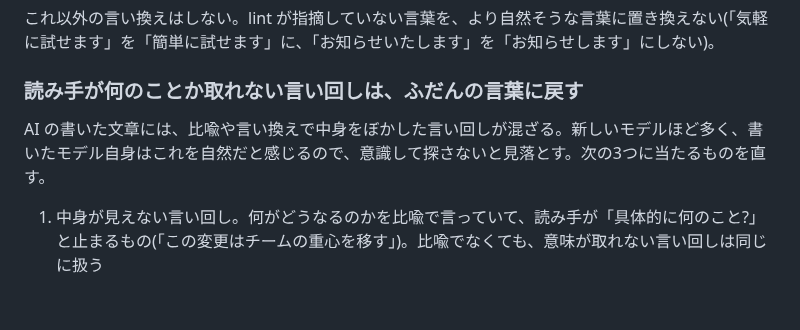
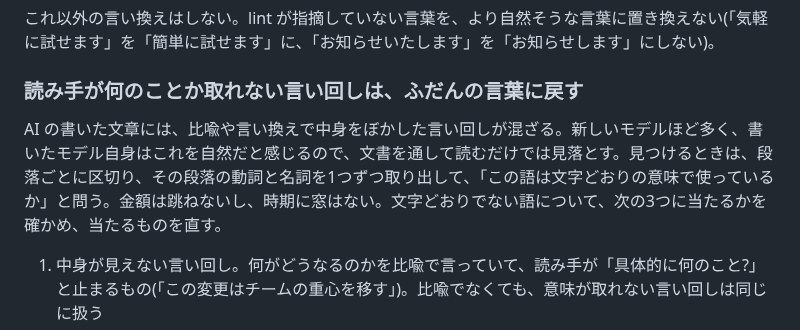
Before and after one commit to coji/natural-japanese, a Markdown page: skills/natural-japanese/SKILL.md, the part around the change. GitHub-like rendering; blank space fills up the shorter version.

Commit message:
docs(skill): 中身をぼかした言い回しは、段落ごとに動詞と名詞を1つずつ取り出し、文字どおりの意味かを問うて見つける(OODA 17周目)
15周目まで、地の文に溶け込んだ比喩(レポートの「跳ね」「介入の窓」「打ち手が効く」、相談会の記録の「核」「繋がらない」)は
文書全体の推敲では3回ともほぼ見つからなかった。段落だけを渡した11周目には同じモデルが直せていた。

Co-Authored-By: Claude Opus 5.5 <noreply@anthropic.com>
Claude-Session: https://claude.ai/code/session_01HQPHD6pXknEk9wbFdVsVbT

```diff
--- a/skills/natural-japanese/SKILL.md
+++ b/skills/natural-japanese/SKILL.md
@@ -144,7 +144,7 @@ Web 検索が使えるなら、まず仮の主張と根拠を立て、検索で
 
 ### 読み手が何のことか取れない言い回しは、ふだんの言葉に戻す
 
-AI の書いた文章には、比喩や言い換えで中身をぼかした言い回しが混ざる。新しいモデルほど多く、書いたモデル自身はこれを自然だと感じるので、意識して探さないと見落とす。次の3つに当たるものを直す。
+AI の書いた文章には、比喩や言い換えで中身をぼかした言い回しが混ざる。新しいモデルほど多く、書いたモデル自身はこれを自然だと感じるので、文書を通して読むだけでは見落とす。見つけるときは、段落ごとに区切り、その段落の動詞と名詞を1つずつ取り出して、「この語は文字どおりの意味で使っているか」と問う。金額は跳ねないし、時期に窓はない。文字どおりでない語について、次の3つに当たるかを確かめ、当たるものを直す。
 
 1. 中身が見えない言い回し。何がどうなるのかを比喩で言っていて、読み手が「具体的に何のこと?」と止まるもの(「この変更はチームの重心を移す」)。比喩でなくても、意味が取れない言い回しは同じに扱う
 2. 擬人化。人でないもの(ファイル、データ、市場、仕組みなど)を、人や生き物のように扱う言い方(「設定ファイルが育っていく」「データが語っている」)
```
